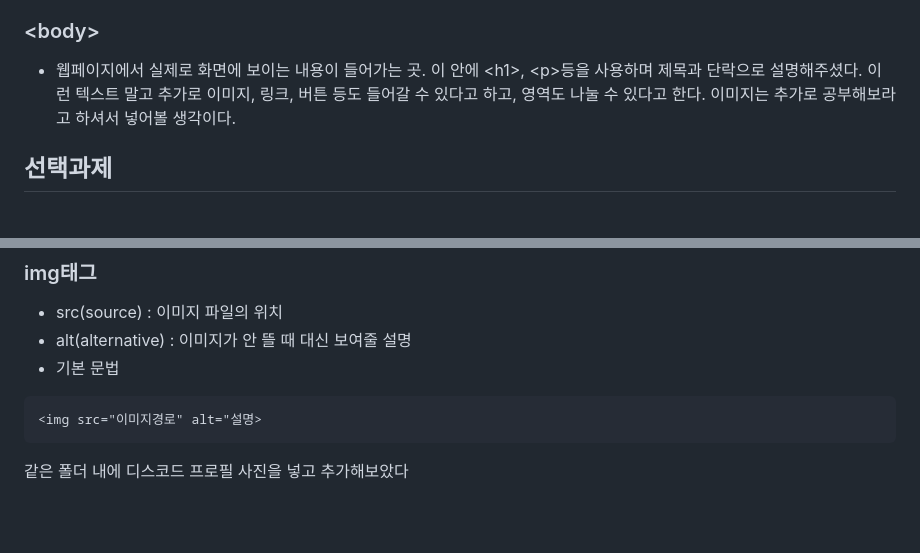
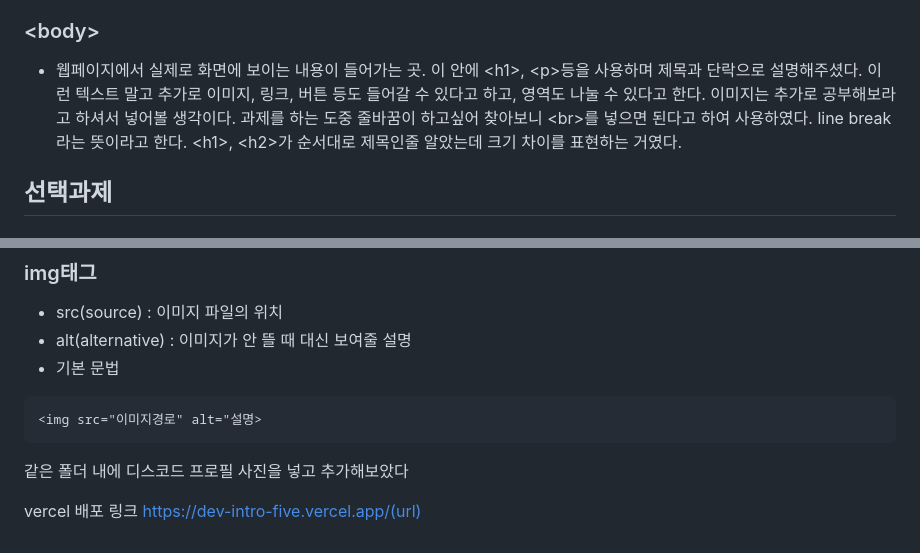
Before and after one commit to NangManCat123/dev-intro, a Markdown page: week1/wil.md, 2 parts joined by grey strips. GitHub-like rendering; blank space fills up the shorter version.

Commit message:
vercel링크 추가

````diff
--- a/week1/wil.md
+++ b/week1/wil.md
@@ -15,7 +15,8 @@ Vercel은 이번에 처음 접해보았다. 현장에서 해볼 때는 내가
 ### \<head>
 - 화면에 보이지 않는 설정들을 넣는 곳. 이번에는 title을 조작하여 창 탭에 뜨는 이름을 바꿔보았다. 내 vscode에는 title 말고 인코딩을 지정하는 라인도 자동으로 생겼다. 이런 설정들을 하는 곳인가 보다. 추가로 css, js도 들어간다고 하는데 이건 좀 더 배우다 보면 알게 될 것 같다.
 ### \<body>
-- 웹페이지에서 실제로 화면에 보이는 내용이 들어가는 곳. 이 안에 \<h1>, \<p>등을 사용하며 제목과 단락으로 설명해주셨다. 이런 텍스트 말고 추가로 이미지, 링크, 버튼 등도 들어갈 수 있다고 하고, 영역도 나눌 수 있다고 한다. 이미지는 추가로 공부해보라고 하셔서 넣어볼 생각이다.
+- 웹페이지에서 실제로 화면에 보이는 내용이 들어가는 곳. 이 안에 \<h1>, \<p>등을 사용하며 제목과 단락으로 설명해주셨다. 이런 텍스트 말고 추가로 이미지, 링크, 버튼 등도 들어갈 수 있다고 하고, 영역도 나눌 수 있다고 한다. 이미지는 추가로 공부해보라고 하셔서 넣어볼 생각이다. 과제를 하는 도중 줄바꿈이 하고싶어 찾아보니 \<br>를 넣으면 된다고 하여 사용하였다. line break라는 뜻이라고 한다.
+\<h1>, \<h2>가 순서대로 제목인줄 알았는데 크기 차이를 표현하는 거였다.
 ## 선택과제
 ### h3태그를 사용하여 추가로 페이지를 꾸며보았다
 ### img태그
@@ -26,3 +27,6 @@ Vercel은 이번에 처음 접해보았다. 현장에서 해볼 때는 내가
 <img src="이미지경로" alt="설명>
 ```
 같은 폴더 내에 디스코드 프로필 사진을 넣고 추가해보았다
+
+vercel 배포 링크
+https://dev-intro-five.vercel.app/(url)
````
